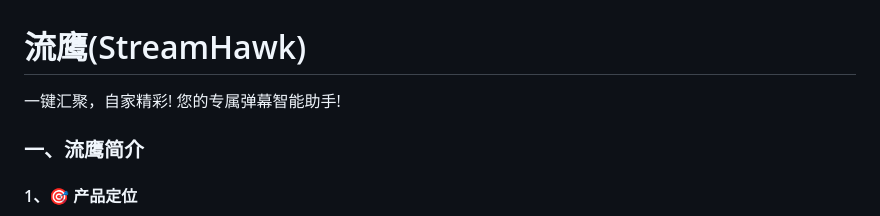
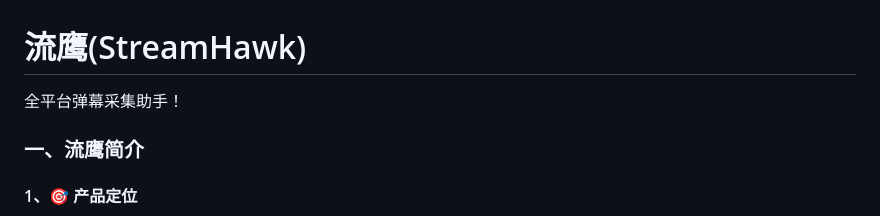
Before and after one commit to ISeekFree/StreamHawk, a Markdown page: README.md, the part around the change. Drawn GitHub-style.

```diff
--- a/README.md
+++ b/README.md
@@ -1,5 +1,5 @@
 # 流鹰(StreamHawk)
-一键汇聚，自家精彩! 您的专属弹幕智能助手!
+全平台弹幕采集助手！
 
 ### 一、流鹰简介
 
```
